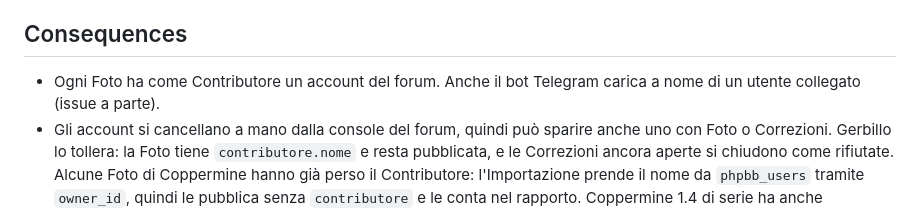
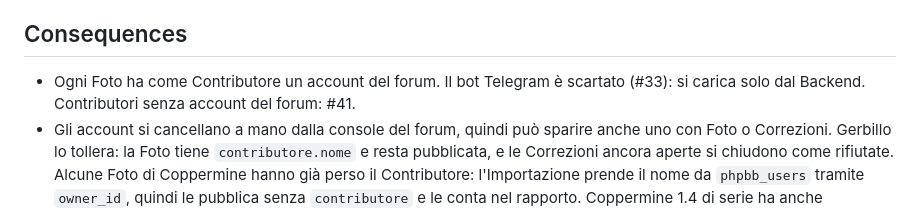
Before and after one commit to phante/gerbillo, a Markdown page: docs/adr/0016-correzioni-degli-utenti-con-coda.md, the part around the change. Drawn GitHub-style.

Commit message:
docs: ADR 0016, il bot Telegram è scartato (#33)
Co-Authored-By: Claude Opus 5.5 <noreply@anthropic.com>
Claude-Session: https://claude.ai/code/session_019unhcchr7SjWy1WBYrCiZ8

```diff
--- a/docs/adr/0016-correzioni-degli-utenti-con-coda.md
+++ b/docs/adr/0016-correzioni-degli-utenti-con-coda.md
@@ -25,6 +25,6 @@ Chiunque abbia una sessione del forum può proporre una Correzione a una Foto pu
 
 ## Consequences
 
-- Ogni Foto ha come Contributore un account del forum. Anche il bot Telegram carica a nome di un utente collegato (issue a parte).
+- Ogni Foto ha come Contributore un account del forum. Il bot Telegram è scartato (#33): si carica solo dal Backend. Contributori senza account del forum: #41.
 - Gli account si cancellano a mano dalla console del forum, quindi può sparire anche uno con Foto o Correzioni. Gerbillo lo tollera: la Foto tiene `contributore.nome` e resta pubblicata, e le Correzioni ancora aperte si chiudono come rifiutate. Alcune Foto di Coppermine hanno già perso il Contributore: l'Importazione prende il nome da `phpbb_users` tramite `owner_id`, quindi le pubblica senza `contributore` e le conta nel rapporto. Coppermine 1.4 di serie ha anche `owner_name` in `cpg1410_pictures`: se in produzione è valorizzato, il nome si può recuperare (manca nel dump di prova, da verificare in #9).
 - Il Backend deve sapere se l'utente è in *Gallery unlimited*: lo dice già il campo `groups` del bridge.
```
